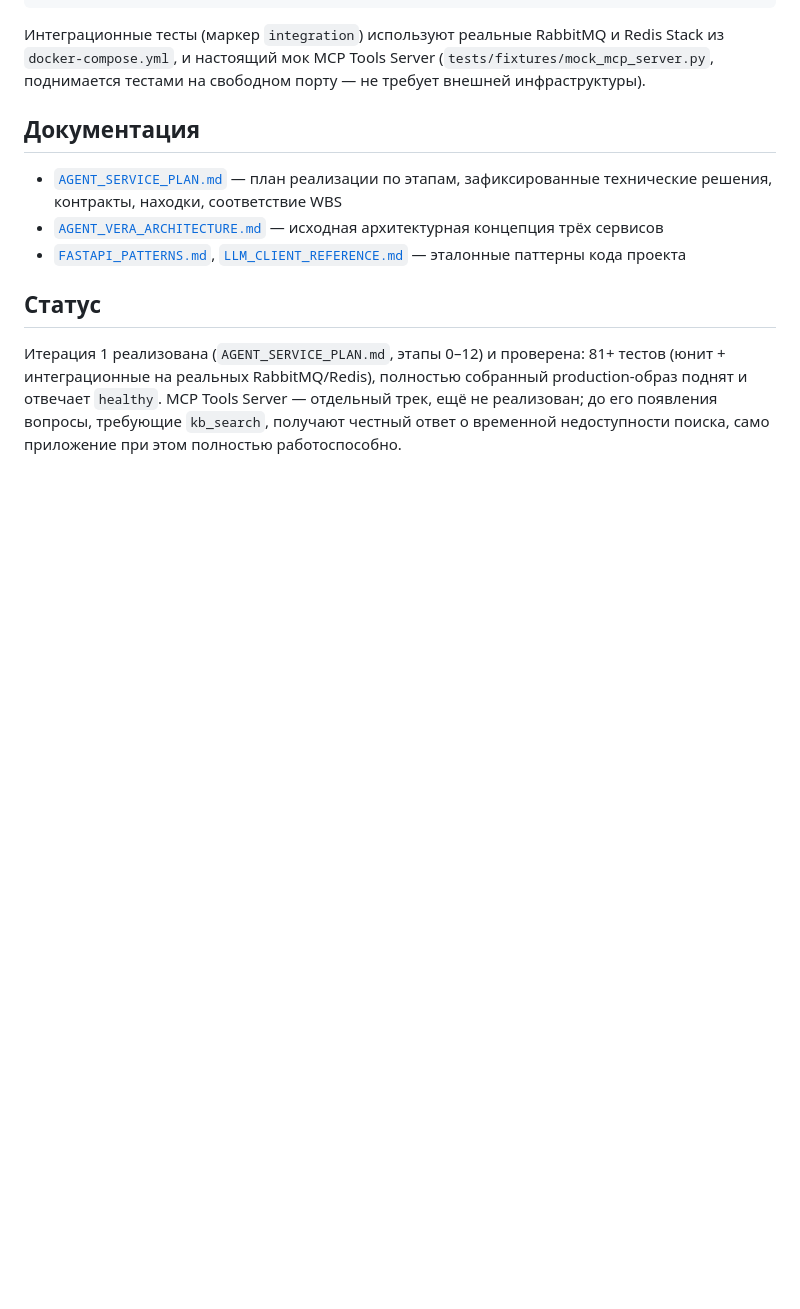
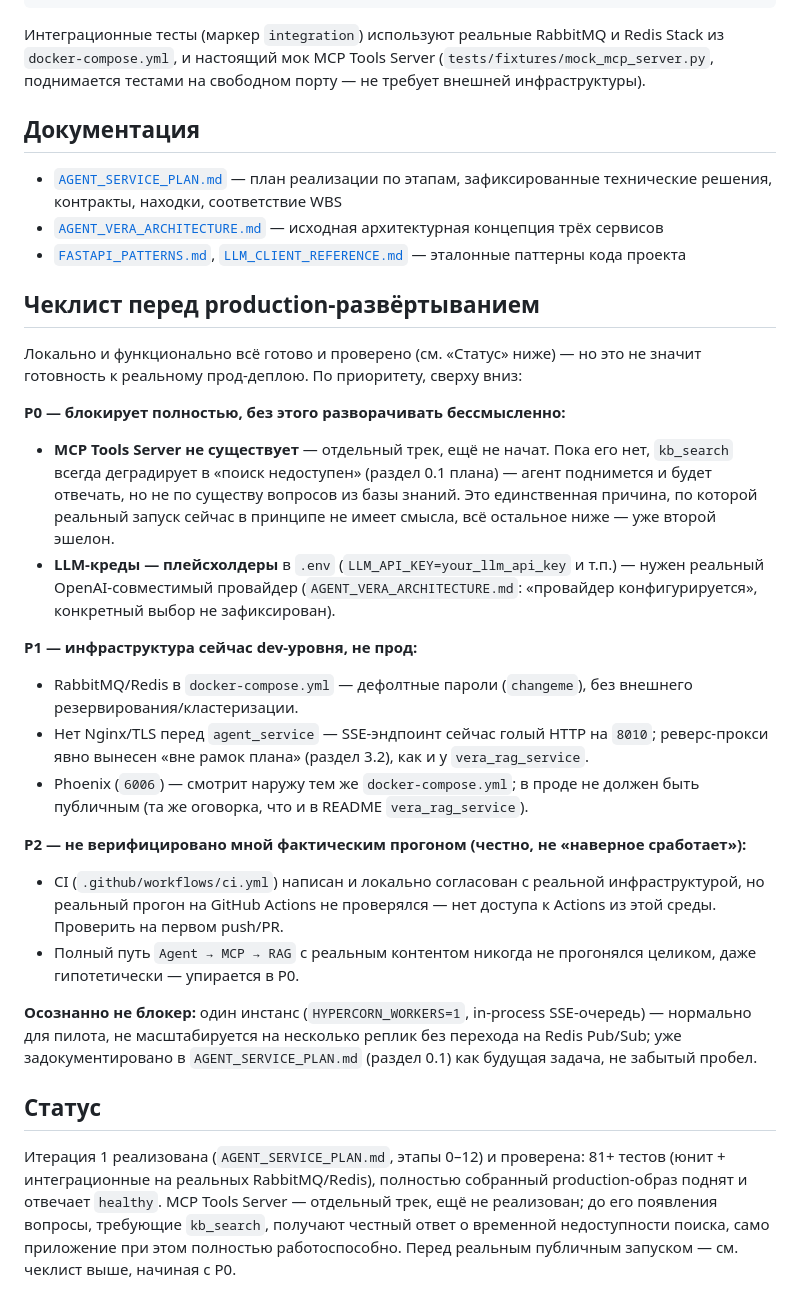
Before and after one commit to BKSLab/vera_agent_service, a Markdown page: README.md, the part around the change. Drawn GitHub-style; blank space fills up the shorter version.

Commit message:
docs: чеклист перед production-развёртыванием (README)
По образцу vera_rag_service. С приоритетом: P0 (MCP Tools Server не
существует — единственная причина, по которой реальный запуск сейчас не
имеет смысла; LLM-креды — плейсхолдеры), P1 (RabbitMQ/Redis/Phoenix —
dev-уровня, нет Nginx/TLS), P2 (CI не верифицирован реальным прогоном на
GitHub Actions, полный путь Agent->MCP->RAG никогда не прогонялся —
упирается в P0). Однобн инстанс отмечен отдельно как осознанное, уже
задокументированное ограничение, не забытый пробел.

Co-Authored-By: Claude Sonnet 5 <noreply@anthropic.com>

```diff
--- a/README.md
+++ b/README.md
@@ -75,6 +75,25 @@ ruff check .                 # линтер
 - [`AGENT_VERA_ARCHITECTURE.md`](AGENT_VERA_ARCHITECTURE.md) — исходная архитектурная концепция трёх сервисов
 - [`FASTAPI_PATTERNS.md`](FASTAPI_PATTERNS.md), [`LLM_CLIENT_REFERENCE.md`](LLM_CLIENT_REFERENCE.md) — эталонные паттерны кода проекта
 
+## Чеклист перед production-развёртыванием
+
+Локально и функционально всё готово и проверено (см. «Статус» ниже) — но это не значит готовность к реальному прод-деплою. По приоритету, сверху вниз:
+
+**P0 — блокирует полностью, без этого разворачивать бессмысленно:**
+- **MCP Tools Server не существует** — отдельный трек, ещё не начат. Пока его нет, `kb_search` всегда деградирует в «поиск недоступен» (раздел 0.1 плана) — агент поднимется и будет отвечать, но не по существу вопросов из базы знаний. Это единственная причина, по которой реальный запуск сейчас в принципе не имеет смысла, всё остальное ниже — уже второй эшелон.
+- **LLM-креды — плейсхолдеры** в `.env` (`LLM_API_KEY=your_llm_api_key` и т.п.) — нужен реальный OpenAI-совместимый провайдер (`AGENT_VERA_ARCHITECTURE.md`: «провайдер конфигурируется», конкретный выбор не зафиксирован).
+
+**P1 — инфраструктура сейчас dev-уровня, не прод:**
+- RabbitMQ/Redis в `docker-compose.yml` — дефолтные пароли (`changeme`), без внешнего резервирования/кластеризации.
+- Нет Nginx/TLS перед `agent_service` — SSE-эндпоинт сейчас голый HTTP на `8010`; реверс-прокси явно вынесен «вне рамок плана» (раздел 3.2), как и у `vera_rag_service`.
+- Phoenix (`6006`) — смотрит наружу тем же `docker-compose.yml`; в проде не должен быть публичным (та же оговорка, что и в README `vera_rag_service`).
+
+**P2 — не верифицировано мной фактическим прогоном (честно, не «наверное сработает»):**
+- CI (`.github/workflows/ci.yml`) написан и локально согласован с реальной инфраструктурой, но реальный прогон на GitHub Actions не проверялся — нет доступа к Actions из этой среды. Проверить на первом push/PR.
+- Полный путь `Agent → MCP → RAG` с реальным контентом никогда не прогонялся целиком, даже гипотетически — упирается в P0.
+
+**Осознанно не блокер:** один инстанс (`HYPERCORN_WORKERS=1`, in-process SSE-очередь) — нормально для пилота, не масштабируется на несколько реплик без перехода на Redis Pub/Sub; уже задокументировано в `AGENT_SERVICE_PLAN.md` (раздел 0.1) как будущая задача, не забытый пробел.
+
 ## Статус
 
-Итерация 1 реализована (`AGENT_SERVICE_PLAN.md`, этапы 0–12) и проверена: 81+ тестов (юнит + интеграционные на реальных RabbitMQ/Redis), полностью собранный production-образ поднят и отвечает `healthy`. MCP Tools Server — отдельный трек, ещё не реализован; до его появления вопросы, требующие `kb_search`, получают честный ответ о временной недоступности поиска, само приложение при этом полностью работоспособно.
+Итерация 1 реализована (`AGENT_SERVICE_PLAN.md`, этапы 0–12) и проверена: 81+ тестов (юнит + интеграционные на реальных RabbitMQ/Redis), полностью собранный production-образ поднят и отвечает `healthy`. MCP Tools Server — отдельный трек, ещё не реализован; до его появления вопросы, требующие `kb_search`, получают честный ответ о временной недоступности поиска, само приложение при этом полностью работоспособно. Перед реальным публичным запуском — см. чеклист выше, начиная с P0.
```
